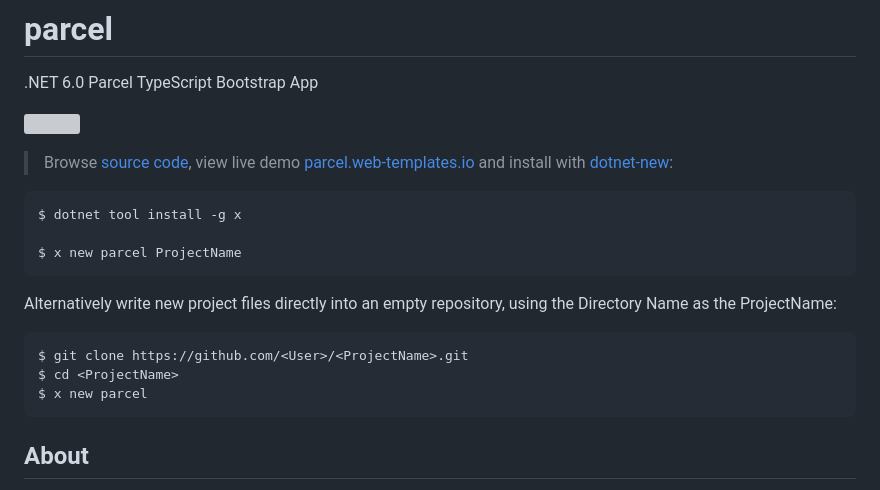
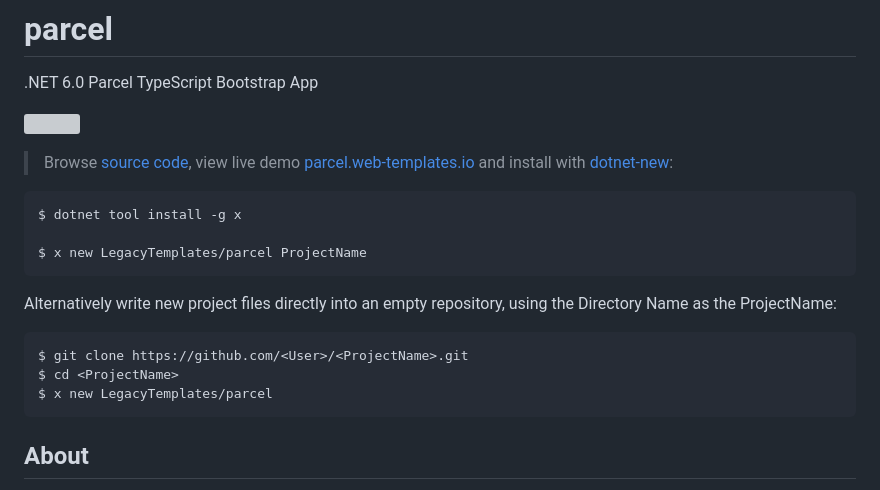
Before and after one commit to LegacyTemplates/parcel, a Markdown page: README.md, the part around the change. Rendered like a GitHub page; grey boxes are pictures that could not be loaded.

```diff
--- a/README.md
+++ b/README.md
@@ -8,13 +8,13 @@
 
     $ dotnet tool install -g x
 
-    $ x new parcel ProjectName
+    $ x new LegacyTemplates/parcel ProjectName
 
 Alternatively write new project files directly into an empty repository, using the Directory Name as the ProjectName:
 
     $ git clone https://github.com/<User>/<ProjectName>.git
     $ cd <ProjectName>
-    $ x new parcel
+    $ x new LegacyTemplates/parcel
 
 ## About
 
```
